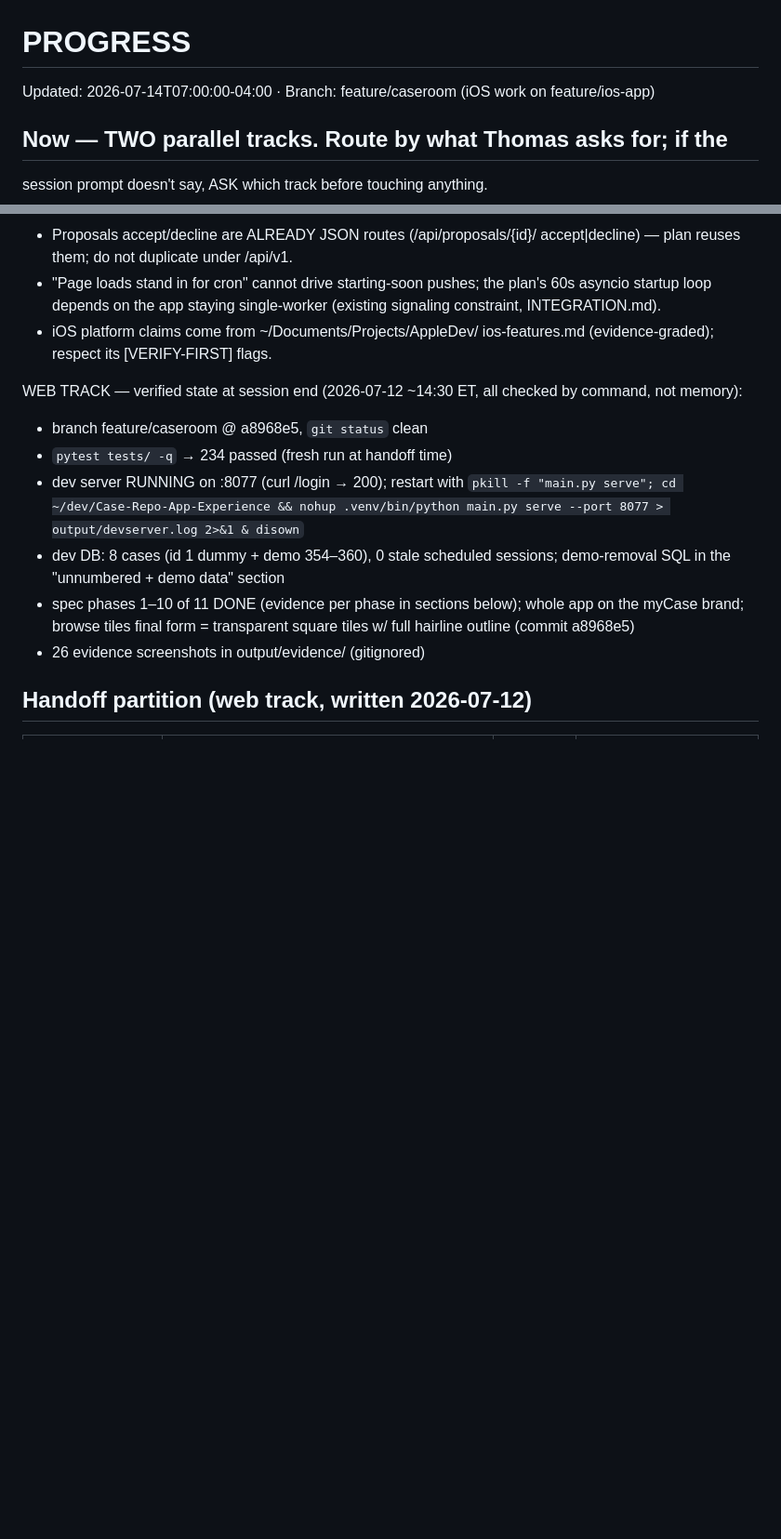
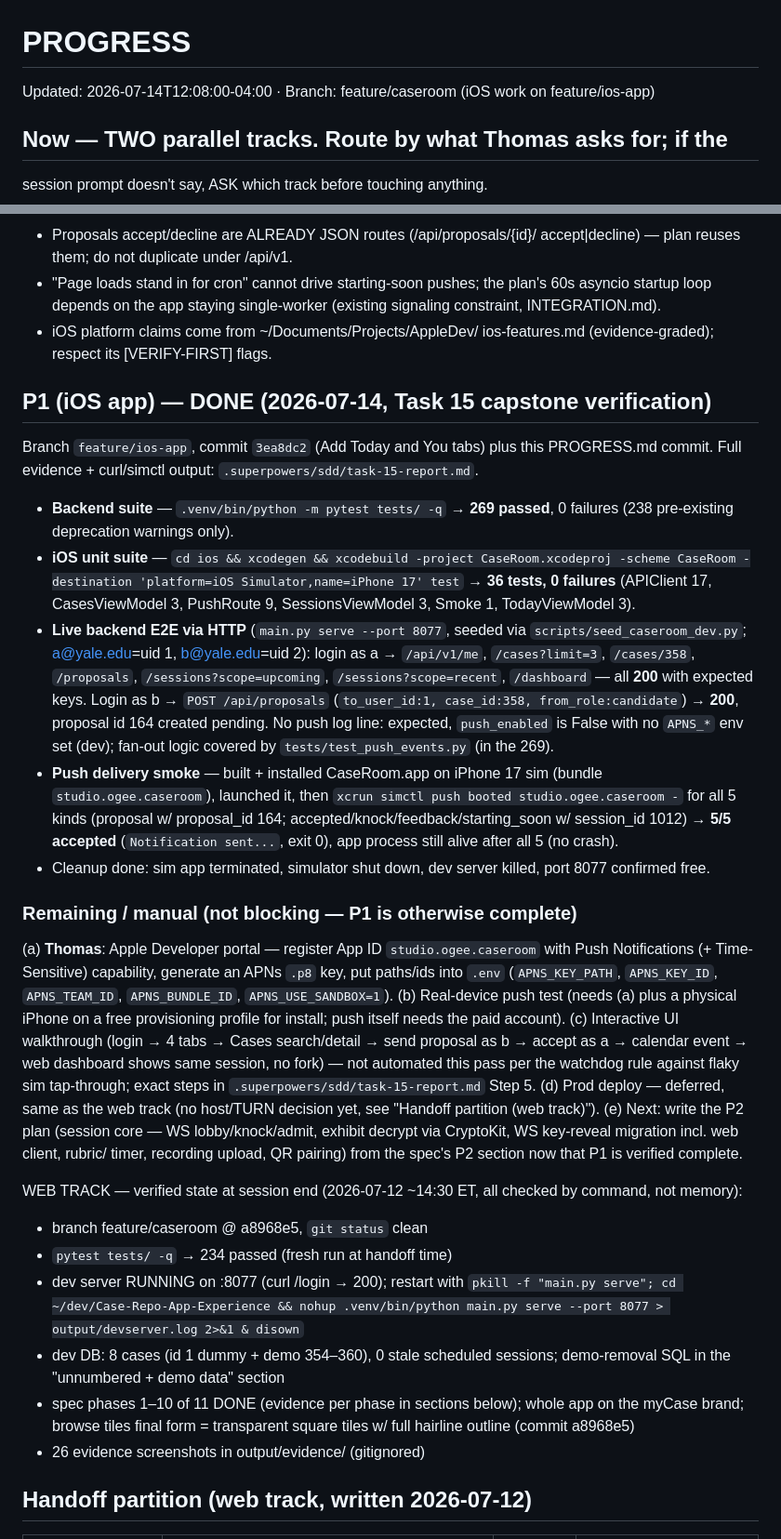
Before and after one commit to Baggs99/Case-Repo-App-Experience, a Markdown page: PROGRESS.md, 2 parts joined by grey strips. Shown at 93% size. GitHub-like rendering; blank space fills up the shorter version.

Commit message:
Complete iOS P1: shell, /api/v1, push, EventKit

```diff
--- a/PROGRESS.md
+++ b/PROGRESS.md
@@ -1,5 +1,5 @@
 # PROGRESS
-Updated: 2026-07-14T07:00:00-04:00 · Branch: feature/caseroom (iOS work on feature/ios-app)
+Updated: 2026-07-14T12:08:00-04:00 · Branch: feature/caseroom (iOS work on feature/ios-app)
 
 ## Now — TWO parallel tracks. Route by what Thomas asks for; if the
 session prompt doesn't say, ASK which track before touching anything.
@@ -57,6 +62,58 @@ iOS-track gotchas (this session, not recorded elsewhere):
   single-worker (existing signaling constraint, INTEGRATION.md).
 - iOS platform claims come from ~/Documents/Projects/AppleDev/
   ios-features.md (evidence-graded); respect its [VERIFY-FIRST] flags.
+
+## P1 (iOS app) — DONE (2026-07-14, Task 15 capstone verification)
+
+Branch `feature/ios-app`, commit `3ea8dc2` (Add Today and You tabs) plus
+this PROGRESS.md commit. Full evidence + curl/simctl output:
+`.superpowers/sdd/task-15-report.md`.
+
+- **Backend suite** — `.venv/bin/python -m pytest tests/ -q` → **269
+  passed**, 0 failures (238 pre-existing deprecation warnings only).
+- **iOS unit suite** — `cd ios && xcodegen && xcodebuild -project
+  CaseRoom.xcodeproj -scheme CaseRoom -destination 'platform=iOS
+  Simulator,name=iPhone 17' test` → **36 tests, 0 failures** (APIClient 17,
+  CasesViewModel 3, PushRoute 9, SessionsViewModel 3, Smoke 1,
+  TodayViewModel 3).
+- **Live backend E2E via HTTP** (`main.py serve --port 8077`, seeded via
+  `scripts/seed_caseroom_dev.py`; a@yale.edu=uid 1, b@yale.edu=uid 2):
+  login as a → `/api/v1/me`, `/cases?limit=3`, `/cases/358`, `/proposals`,
+  `/sessions?scope=upcoming`, `/sessions?scope=recent`, `/dashboard` — all
+  **200** with expected keys. Login as b → `POST /api/proposals`
+  (`to_user_id:1, case_id:358, from_role:candidate`) → **200**, proposal id
+  164 created pending. No push log line: expected, `push_enabled` is False
+  with no `APNS_*` env set (dev); fan-out logic covered by
+  `tests/test_push_events.py` (in the 269).
+- **Push delivery smoke** — built + installed CaseRoom.app on iPhone 17
+  sim (bundle `studio.ogee.caseroom`), launched it, then `xcrun simctl
+  push booted studio.ogee.caseroom -` for all 5 kinds (proposal w/
+  proposal_id 164; accepted/knock/feedback/starting_soon w/ session_id
+  1012) → **5/5 accepted** (`Notification sent...`, exit 0), app process
+  still alive after all 5 (no crash).
+- Cleanup done: sim app terminated, simulator shut down, dev server
+  killed, port 8077 confirmed free.
+
+### Remaining / manual (not blocking — P1 is otherwise complete)
+
+(a) **Thomas**: Apple Developer portal — register App ID
+`studio.ogee.caseroom` with Push Notifications (+ Time-Sensitive)
+capability, generate an APNs `.p8` key, put paths/ids into `.env`
+(`APNS_KEY_PATH`, `APNS_KEY_ID`, `APNS_TEAM_ID`, `APNS_BUNDLE_ID`,
+`APNS_USE_SANDBOX=1`).
+(b) Real-device push test (needs (a) plus a physical iPhone on a free
+provisioning profile for install; push itself needs the paid account).
+(c) Interactive UI walkthrough (login → 4 tabs → Cases search/detail →
+send proposal as b → accept as a → calendar event → web dashboard shows
+same session, no fork) — not automated this pass per the watchdog rule
+against flaky sim tap-through; exact steps in
+`.superpowers/sdd/task-15-report.md` Step 5.
+(d) Prod deploy — deferred, same as the web track (no host/TURN decision
+yet, see "Handoff partition (web track)").
+(e) Next: write the P2 plan (session core — WS lobby/knock/admit, exhibit
+decrypt via CryptoKit, WS key-reveal migration incl. web client, rubric/
+timer, recording upload, QR pairing) from the spec's P2 section now that
+P1 is verified complete.
 
 WEB TRACK — verified state at session end (2026-07-12 ~14:30 ET, all
 checked by command, not memory):
```
Also changed, not shown: other parts of PROGRESS.md (+9 -4 lines).
